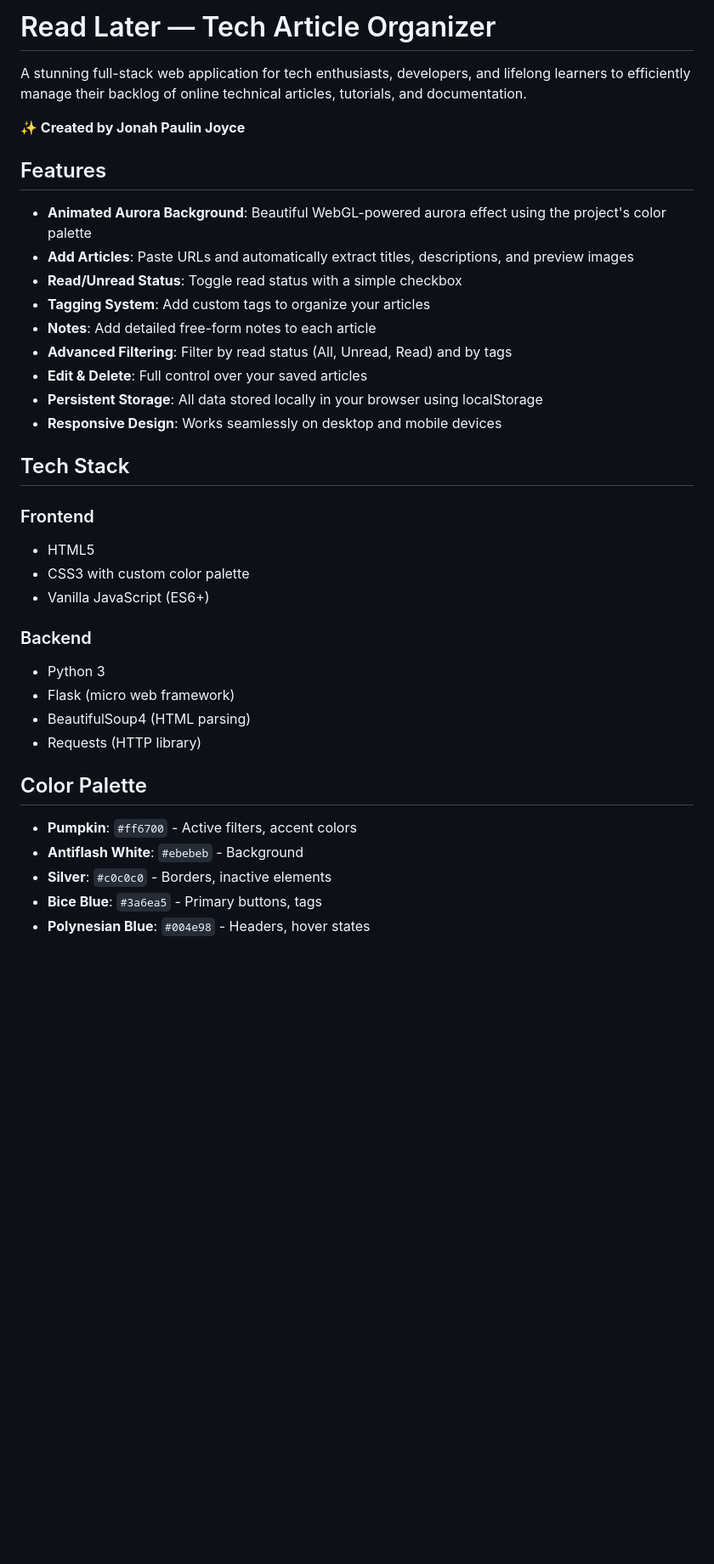
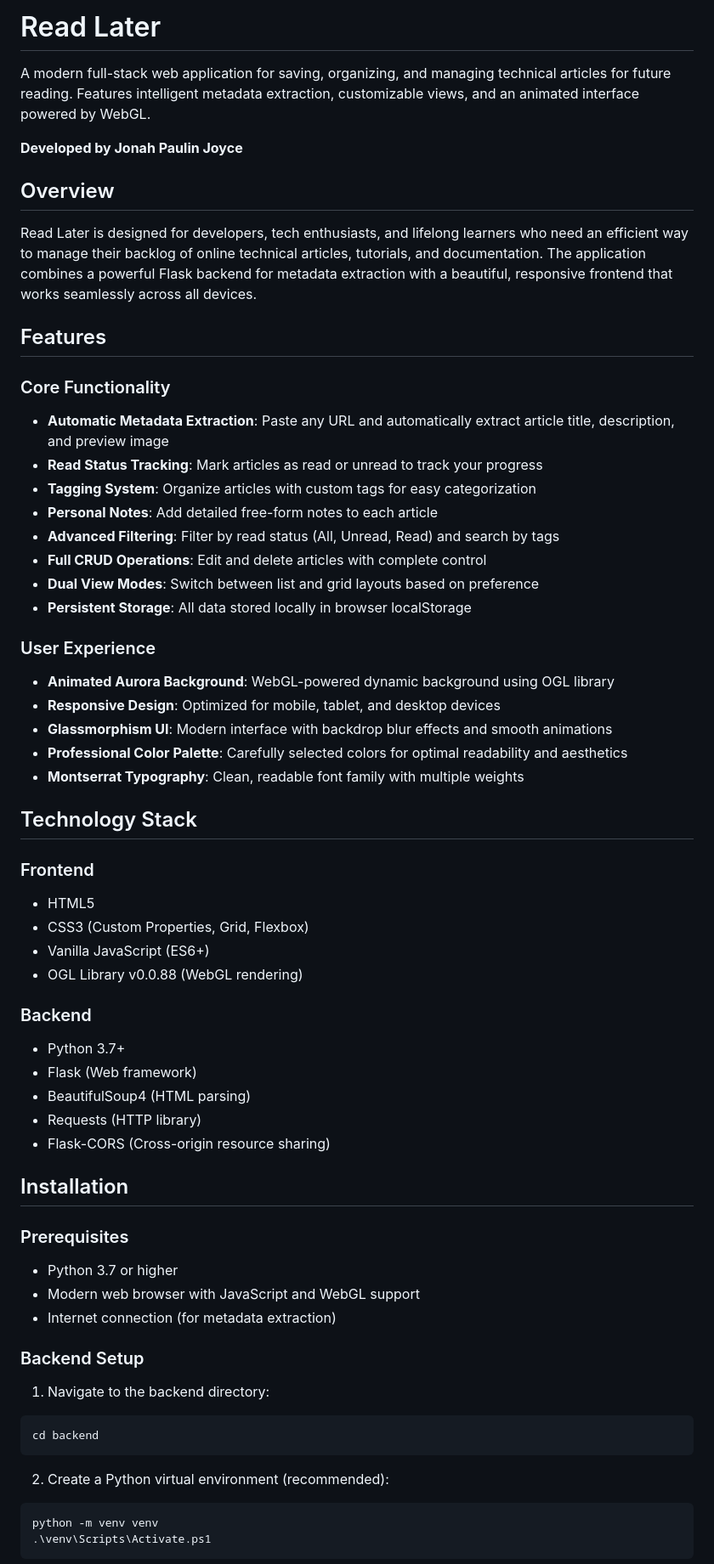
Before and after one commit to jonahmichael/Read-Later, a Markdown page: README.md, the part around the change printed below. Shown: that part at 85% size. Drawn GitHub-style; blank space fills up the shorter version.

````diff
--- a/README.md
+++ b/README.md
@@ -1,38 +1,64 @@
-# Read Later — Tech Article Organizer
+# Read Later
 
-A stunning full-stack web application for tech enthusiasts, developers, and lifelong learners to efficiently manage their backlog of online technical articles, tutorials, and documentation.
+A modern full-stack web application for saving, organizing, and managing technical articles for future reading. Features intelligent metadata extraction, customizable views, and an animated interface powered by WebGL.
 
-**✨ Created by Jonah Paulin Joyce**
+**Developed by Jonah Paulin Joyce**
+
+## Overview
+
+Read Later is designed for developers, tech enthusiasts, and lifelong learners who need an efficient way to manage their backlog of online technical articles, tutorials, and documentation. The application combines a powerful Flask backend for metadata extraction with a beautiful, responsive frontend that works seamlessly across all devices.
 
 ## Features
 
-- **Animated Aurora Background**: Beautiful WebGL-powered aurora effect using the project's color palette
-- **Add Articles**: Paste URLs and automatically extract titles, descriptions, and preview images
-- **Read/Unread Status**: Toggle read status with a simple checkbox
-- **Tagging System**: Add custom tags to organize your articles
-- **Notes**: Add detailed free-form notes to each article
-- **Advanced Filtering**: Filter by read status (All, Unread, Read) and by tags
-- **Edit & Delete**: Full control over your saved articles
-- **Persistent Storage**: All data stored locally in your browser using localStorage
-- **Responsive Design**: Works seamlessly on desktop and mobile devices
+### Core Functionality
+- **Automatic Metadata Extraction**: Paste any URL and automatically extract article title, description, and preview image
+- **Read Status Tracking**: Mark articles as read or unread to track your progress
+- **Tagging System**: Organize articles with custom tags for easy categorization
+- **Personal Notes**: Add detailed free-form notes to each article
+- **Advanced Filtering**: Filter by read status (All, Unread, Read) and search by tags
+- **Full CRUD Operations**: Edit and delete articles with complete control
+- **Dual View Modes**: Switch between list and grid layouts based on preference
+- **Persistent Storage**: All data stored locally in browser localStorage
 
-## Tech Stack
+### User Experience
+- **Animated Aurora Background**: WebGL-powered dynamic background using OGL library
+- **Responsive Design**: Optimized for mobile, tablet, and desktop devices
+- **Glassmorphism UI**: Modern interface with backdrop blur effects and smooth animations
+- **Professional Color Palette**: Carefully selected colors for optimal readability and aesthetics
+- **Montserrat Typography**: Clean, readable font family with multiple weights
+
+## Technology Stack
 
 ### Frontend
 - HTML5
-- CSS3 with custom color palette
+- CSS3 (Custom Properties, Grid, Flexbox)
 - Vanilla JavaScript (ES6+)
+- OGL Library v0.0.88 (WebGL rendering)
 
 ### Backend
-- Python 3
-- Flask (micro web framework)
+- Python 3.7+
+- Flask (Web framework)
 - BeautifulSoup4 (HTML parsing)
 - Requests (HTTP library)
+- Flask-CORS (Cross-origin resource sharing)
 
-## Color Palette
+## Installation
 
-- **Pumpkin**: `#ff6700` - Active filters, accent colors
-- **Antiflash White**: `#ebebeb` - Background
-- **Silver**: `#c0c0c0` - Borders, inactive elements
-- **Bice Blue**: `#3a6ea5` - Primary buttons, tags
-- **Polynesian Blue**: `#004e98` - Headers, hover states
+### Prerequisites
+- Python 3.7 or higher
+- Modern web browser with JavaScript and WebGL support
+- Internet connection (for metadata extraction)
+
+### Backend Setup
+
+1. Navigate to the backend directory:
+```powershell
+cd backend
+```
+
+2. Create a Python virtual environment (recommended):
+```powershell
+python -m venv venv
+.\venv\Scripts\Activate.ps1
+```
+
````
Also changed, not shown: other parts of README.md (+198 -117 lines).
